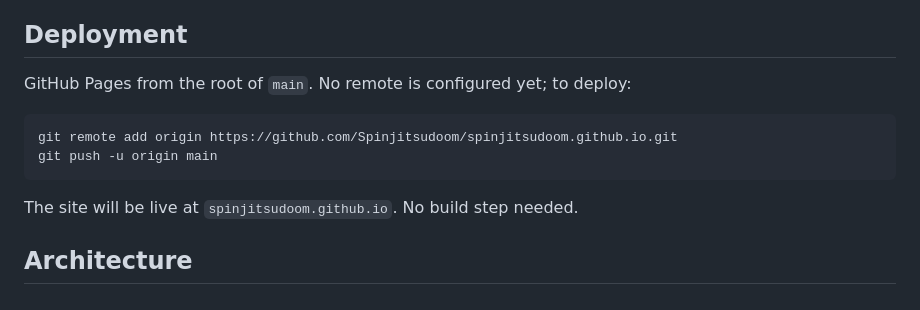
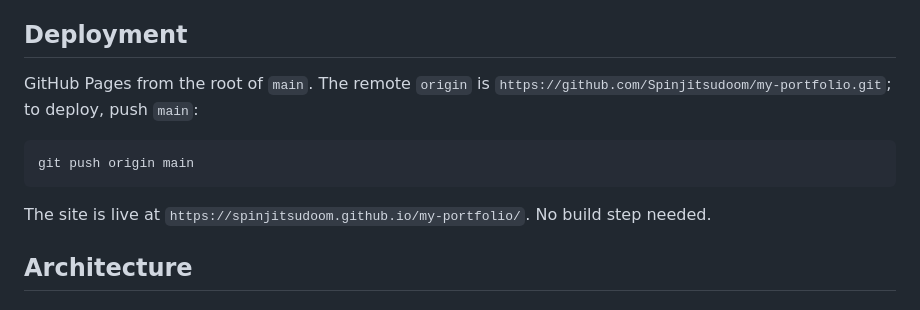
Before and after one commit to Spinjitsudoom/my-portfolio, a Markdown page: CLAUDE.md, the part around the change. GitHub-like rendering.

Commit message:
Update CLAUDE.md deployment section with the real remote and URL
Co-Authored-By: Claude Opus 5.5 <noreply@anthropic.com>

````diff
--- a/CLAUDE.md
+++ b/CLAUDE.md
@@ -8,12 +8,11 @@ Static portfolio site for Etienne Axiak. Plain HTML/CSS/vanilla JS — no build
 
 ## Deployment
 
-GitHub Pages from the root of `main`. No remote is configured yet; to deploy:
+GitHub Pages from the root of `main`. The remote `origin` is `https://github.com/Spinjitsudoom/my-portfolio.git`; to deploy, push `main`:
 ```bash
-git remote add origin https://github.com/Spinjitsudoom/spinjitsudoom.github.io.git
-git push -u origin main
+git push origin main
 ```
-The site will be live at `spinjitsudoom.github.io`. No build step needed.
+The site is live at `https://spinjitsudoom.github.io/my-portfolio/`. No build step needed.
 
 ## Architecture
 
````
